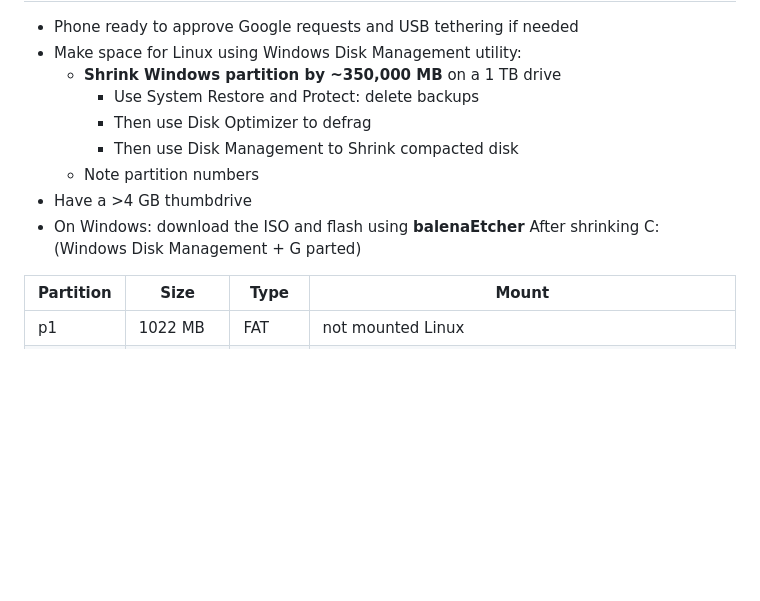
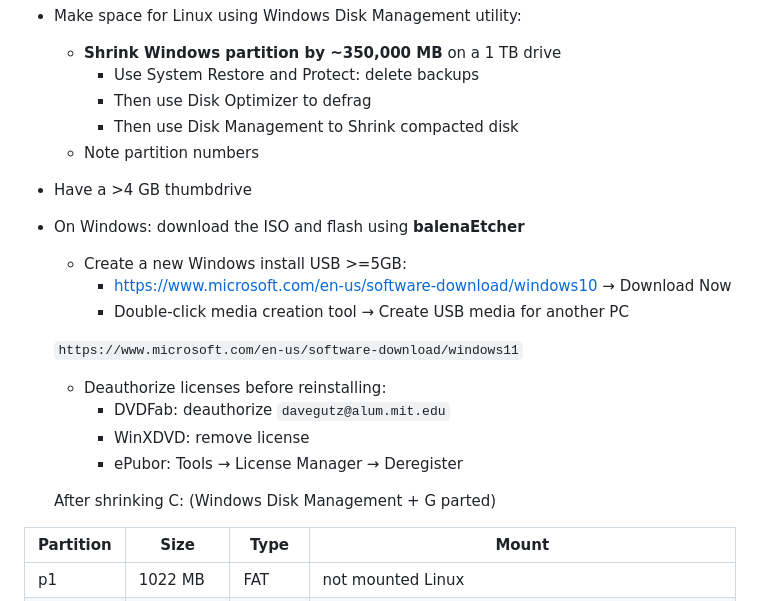
Before and after one commit to davegutz/myComputer, a Markdown page: INSTALL_260628_CachyOS_Dual_Boot.md, the part around the change. GitHub-like rendering; blank space fills up the shorter version.

````diff
--- a/INSTALL_260628_CachyOS_Dual_Boot.md
+++ b/INSTALL_260628_CachyOS_Dual_Boot.md
@@ -40,7 +40,17 @@
   - Note partition numbers
 - Have a >4 GB thumbdrive
 - On Windows: download the ISO and flash using **balenaEtcher**
-After shrinking C: (Windows Disk Management + G parted)
+  - Create a new Windows install USB >=5GB:
+    - https://www.microsoft.com/en-us/software-download/windows10 → Download Now
+    - Double-click media creation tool → Create USB media for another PC
+
+  ``` https://www.microsoft.com/en-us/software-download/windows11 ```
+  - Deauthorize licenses before reinstalling:
+    - DVDFab: deauthorize `davegutz@alum.mit.edu`
+    - WinXDVD: remove license
+    - ePubor: Tools → License Manager → Deregister
+
+  After shrinking C: (Windows Disk Management + G parted)
 
 | Partition |  Size    | Type    | Mount                       |
 |-----------|----------|---------|-----------------------------|
````
